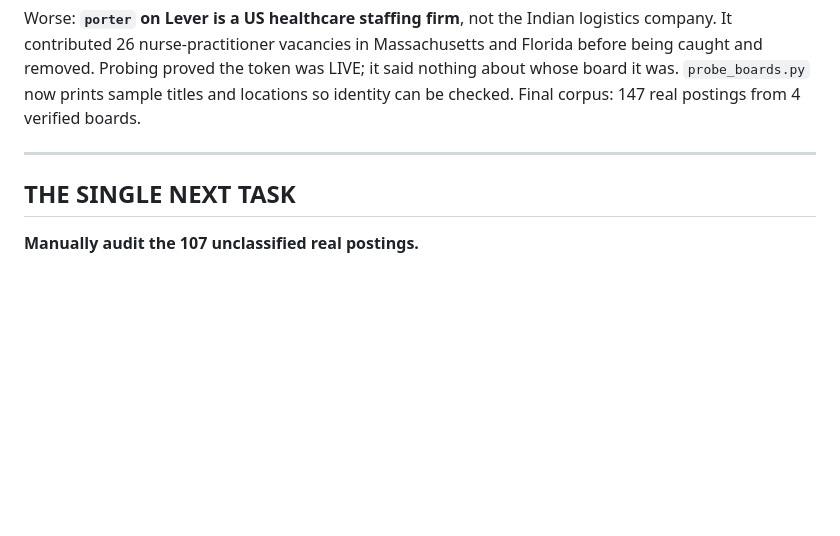
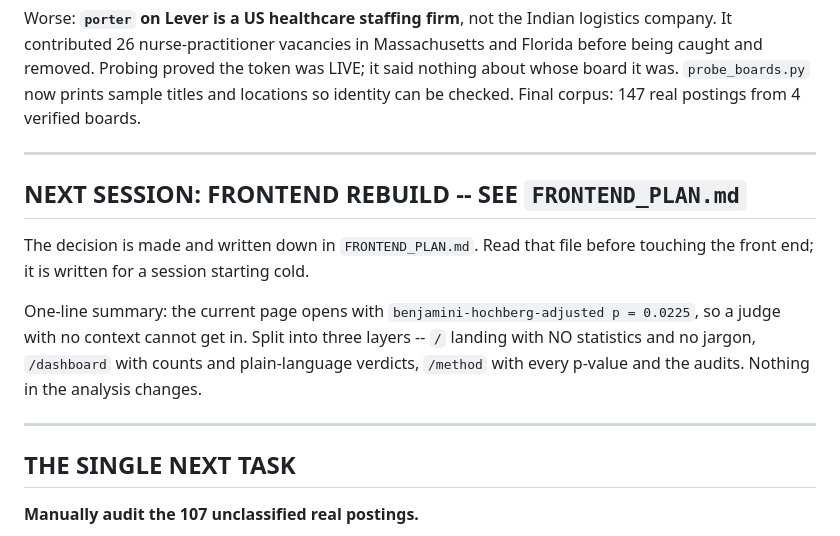
Before and after one commit to lexion1337/sihtest, a Markdown page: PROGRESS.md, the part around the change. GitHub-like rendering; blank space fills up the shorter version.

```diff
--- a/PROGRESS.md
+++ b/PROGRESS.md
@@ -641,6 +641,19 @@ prints sample titles and locations so identity can be checked. Final corpus:
 
 ---
 
+## NEXT SESSION: FRONTEND REBUILD -- SEE `FRONTEND_PLAN.md`
+
+The decision is made and written down in `FRONTEND_PLAN.md`. Read that file
+before touching the front end; it is written for a session starting cold.
+
+One-line summary: the current page opens with `benjamini-hochberg-adjusted
+p = 0.0225`, so a judge with no context cannot get in. Split into three layers
+-- `/` landing with NO statistics and no jargon, `/dashboard` with counts and
+plain-language verdicts, `/method` with every p-value and the audits. Nothing
+in the analysis changes.
+
+---
+
 ## THE SINGLE NEXT TASK
 
 **Manually audit the 107 unclassified real postings.**
```
Also changed, not shown: FRONTEND_PLAN.md (added, +207 -0 lines).
